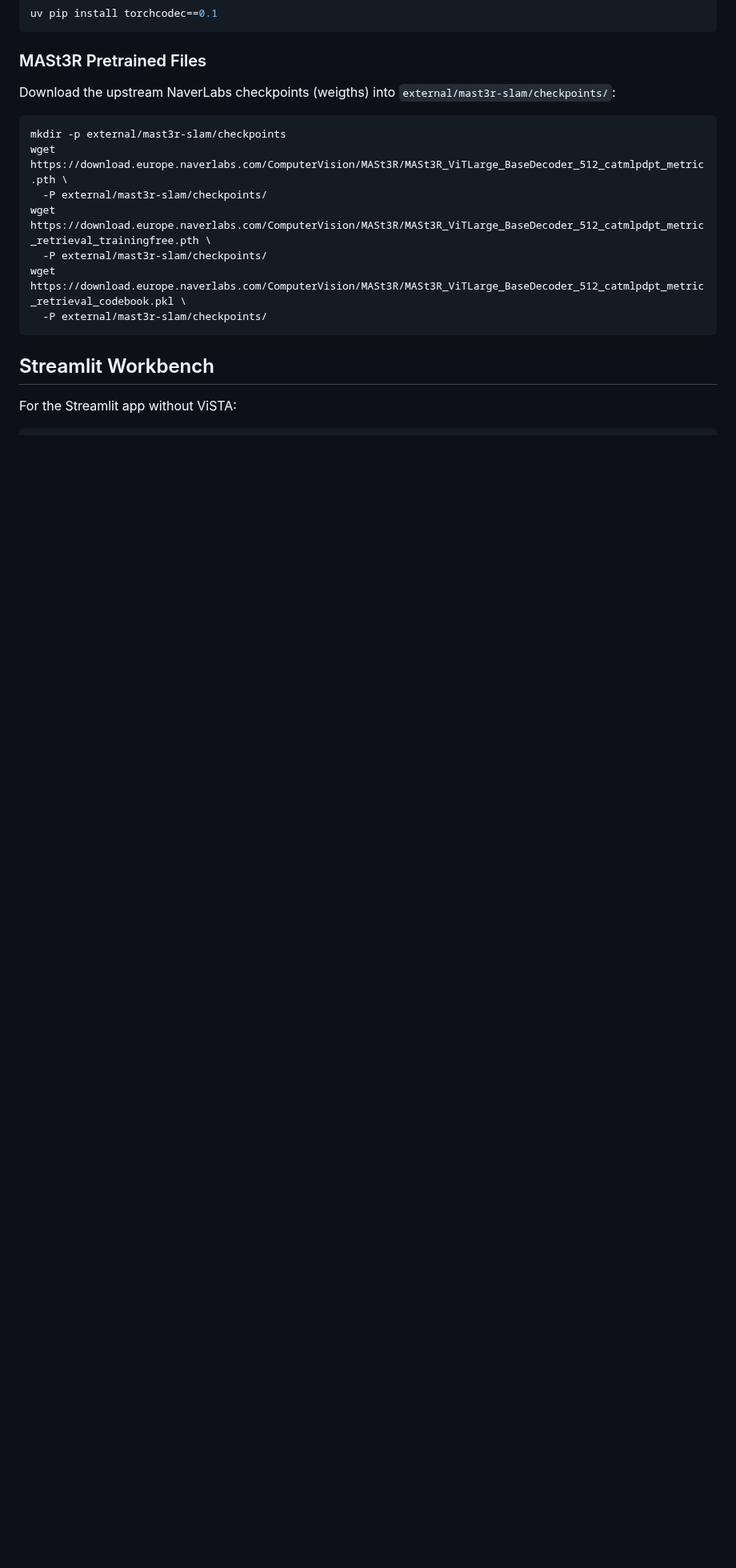
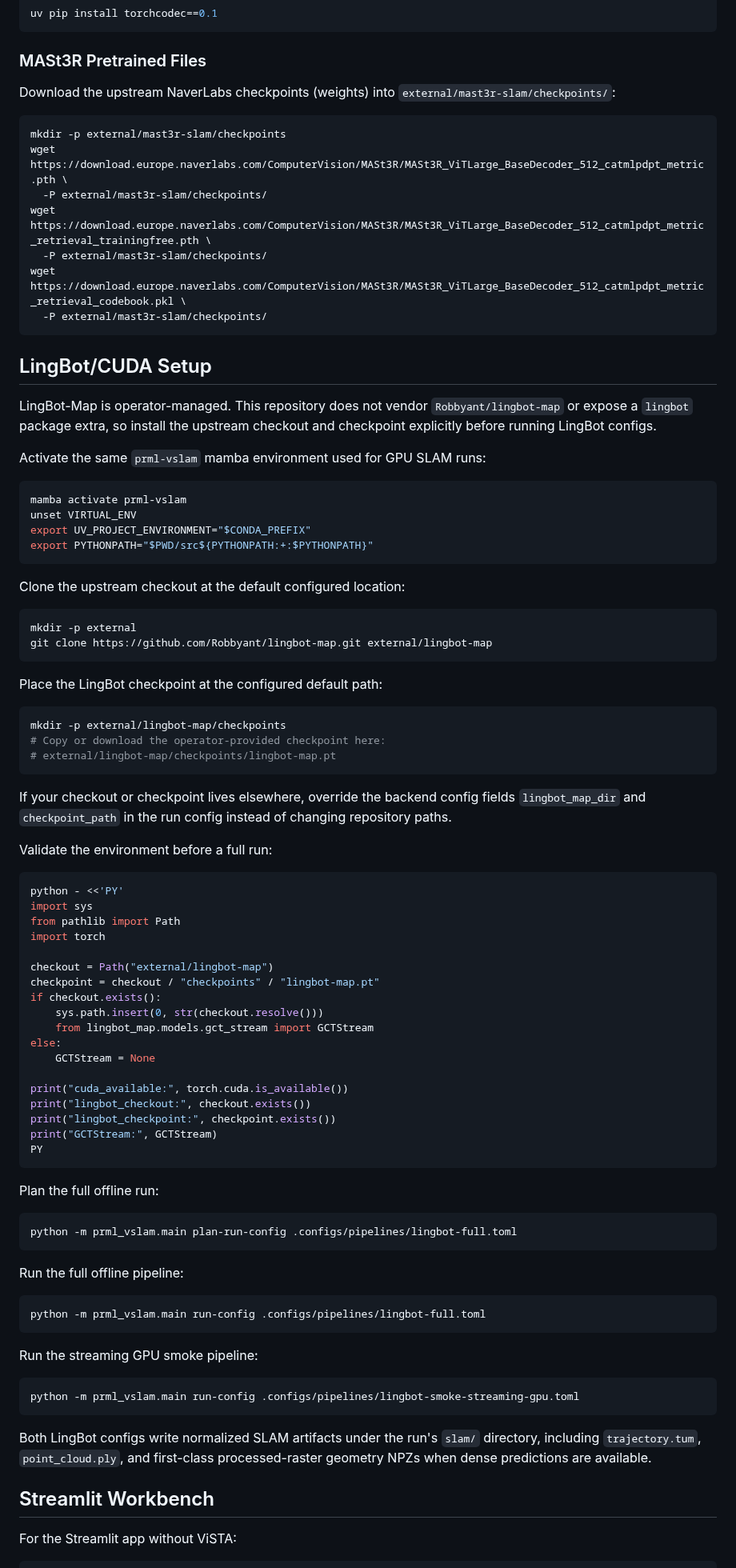
Before and after one commit to JanDuchscherer104/prml-vslam, a Markdown page: SETUP.md, the part around one of its changes. Shown at 80% size. Rendered like a GitHub page; blank space fills up the shorter version.

````diff
--- a/SETUP.md
+++ b/SETUP.md
@@ -175,7 +175,7 @@ uv pip install torchcodec==0.1
 
 ### MASt3R Pretrained Files
 
-Download the upstream NaverLabs checkpoints (weigths) into
+Download the upstream NaverLabs checkpoints (weights) into
 `external/mast3r-slam/checkpoints/`:
 
 ```bash
@@ -187,6 +187,85 @@ wget https://download.europe.naverlabs.com/ComputerVision/MASt3R/MASt3R_ViTLarge
 wget https://download.europe.naverlabs.com/ComputerVision/MASt3R/MASt3R_ViTLarge_BaseDecoder_512_catmlpdpt_metric_retrieval_codebook.pkl \
   -P external/mast3r-slam/checkpoints/
 ```
+
+## LingBot/CUDA Setup
+
+LingBot-Map is operator-managed. This repository does not vendor
+`Robbyant/lingbot-map` or expose a `lingbot` package extra, so install the
+upstream checkout and checkpoint explicitly before running LingBot configs.
+
+Activate the same `prml-vslam` mamba environment used for GPU SLAM runs:
+
+```bash
+mamba activate prml-vslam
+unset VIRTUAL_ENV
+export UV_PROJECT_ENVIRONMENT="$CONDA_PREFIX"
+export PYTHONPATH="$PWD/src${PYTHONPATH:+:$PYTHONPATH}"
+```
+
+Clone the upstream checkout at the default configured location:
+
+```bash
+mkdir -p external
+git clone https://github.com/Robbyant/lingbot-map.git external/lingbot-map
+```
+
+Place the LingBot checkpoint at the configured default path:
+
+```bash
+mkdir -p external/lingbot-map/checkpoints
+# Copy or download the operator-provided checkpoint here:
+# external/lingbot-map/checkpoints/lingbot-map.pt
+```
+
+If your checkout or checkpoint lives elsewhere, override the backend config
+fields `lingbot_map_dir` and `checkpoint_path` in the run config instead of
+changing repository paths.
+
+Validate the environment before a full run:
+
+```bash
+python - <<'PY'
+import sys
+from pathlib import Path
+import torch
+
+checkout = Path("external/lingbot-map")
+checkpoint = checkout / "checkpoints" / "lingbot-map.pt"
+if checkout.exists():
+    sys.path.insert(0, str(checkout.resolve()))
+    from lingbot_map.models.gct_stream import GCTStream
+else:
+    GCTStream = None
+
+print("cuda_available:", torch.cuda.is_available())
+print("lingbot_checkout:", checkout.exists())
+print("lingbot_checkpoint:", checkpoint.exists())
+print("GCTStream:", GCTStream)
+PY
+```
+
+Plan the full offline run:
+
+```bash
+python -m prml_vslam.main plan-run-config .configs/pipelines/lingbot-full.toml
+```
+
+Run the full offline pipeline:
+
+```bash
+python -m prml_vslam.main run-config .configs/pipelines/lingbot-full.toml
+```
+
+Run the streaming GPU smoke pipeline:
+
+```bash
+python -m prml_vslam.main run-config .configs/pipelines/lingbot-smoke-streaming-gpu.toml
+```
+
+Both LingBot configs write normalized SLAM artifacts under the run's `slam/`
+directory, including `trajectory.tum`, `point_cloud.ply`, and first-class
+processed-raster geometry NPZs when dense predictions are available.
 
 ## Streamlit Workbench
 
````
Also changed, not shown: other parts of SETUP.md (+11 -1 lines), README.md (+11 -2 lines), 1 other file.
